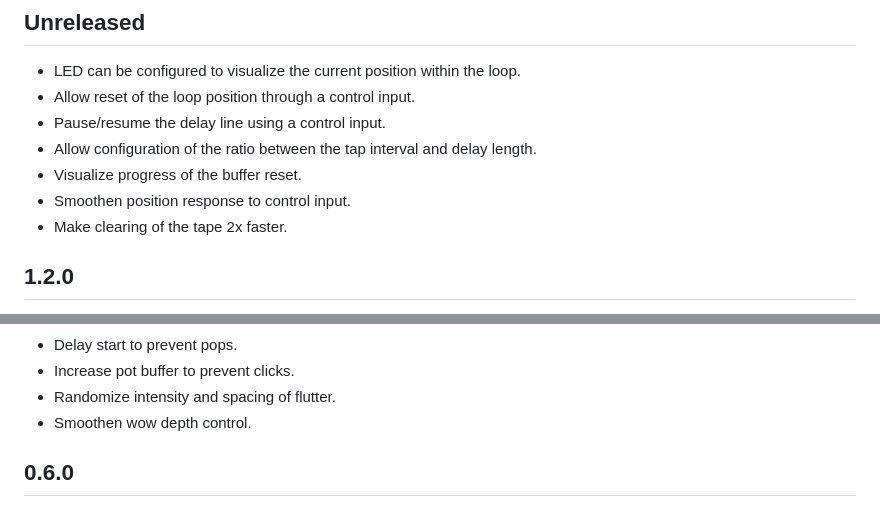
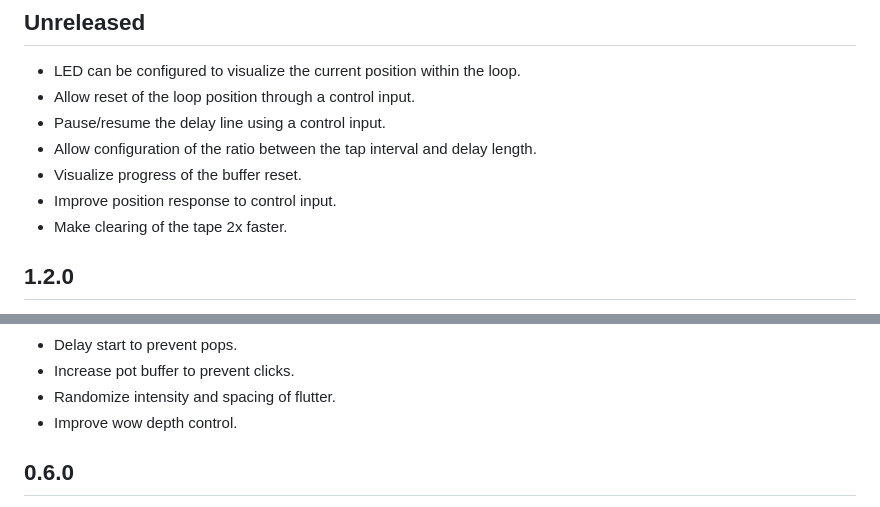
Before and after one commit to zlosynth/kaseta, a Markdown page: CHANGELOG.md, 2 parts joined by grey strips. Rendered like a GitHub page.

Commit message:
Improve changelog english
Signed-off-by: Petr Horacek <petr@zlosynth.com>

```diff
--- a/CHANGELOG.md
+++ b/CHANGELOG.md
@@ -11,7 +11,7 @@ backwards compatibility.
 * Pause/resume the delay line using a control input.
 * Allow configuration of the ratio between the tap interval and delay length.
 * Visualize progress of the buffer reset.
-* Smoothen position response to control input.
+* Improve position response to control input.
 * Make clearing of the tape 2x faster.
 
 ## 1.2.0
@@ -70,7 +70,7 @@ backwards compatibility.
 * Delay start to prevent pops.
 * Increase pot buffer to prevent clicks.
 * Randomize intensity and spacing of flutter.
-* Smoothen wow depth control.
+* Improve wow depth control.
 
 ## 0.6.0
 
```
